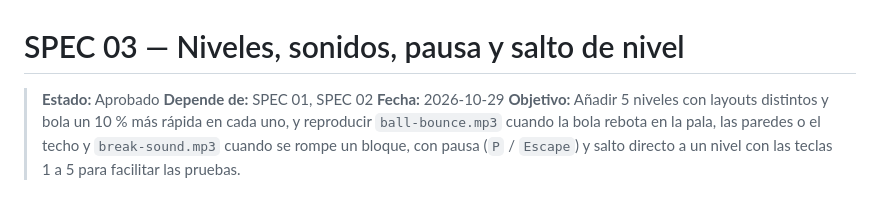
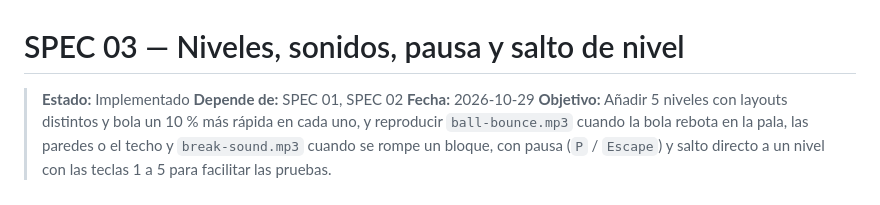
Before and after one commit to jlmonar17/claude-arkanoid, a Markdown page: specs/03-levels-and-sounds.md, the part around the change. Rendered like a GitHub page.

Commit message:
Update spec status from "Aprobado" to "Implementado"

```diff
--- a/specs/03-levels-and-sounds.md
+++ b/specs/03-levels-and-sounds.md
@@ -1,6 +1,6 @@
 # SPEC 03 — Niveles, sonidos, pausa y salto de nivel
 
-> **Estado:** Aprobado
+> **Estado:** Implementado
 > **Depende de:** SPEC 01, SPEC 02
 > **Fecha:** 2026-10-29
 > **Objetivo:** Añadir 5 niveles con layouts distintos y bola un 10 % más rápida en cada uno, y reproducir `ball-bounce.mp3` cuando la bola rebota en la pala, las paredes o el techo y `break-sound.mp3` cuando se rompe un bloque, con pausa (`P` / `Escape`) y salto directo a un nivel con las teclas 1 a 5 para facilitar las pruebas.
```
